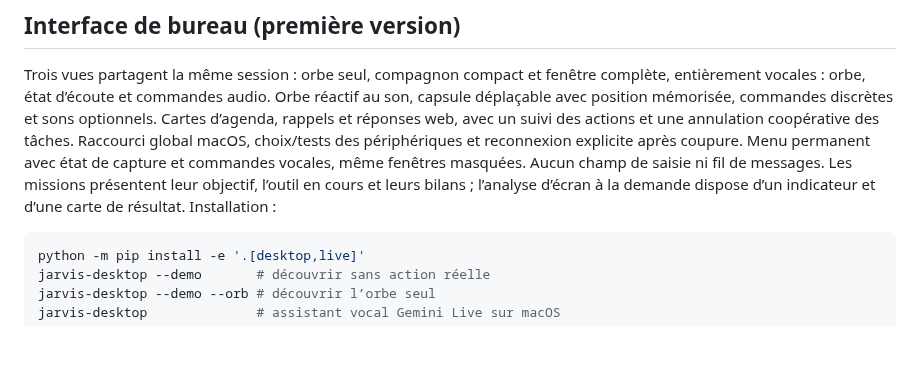
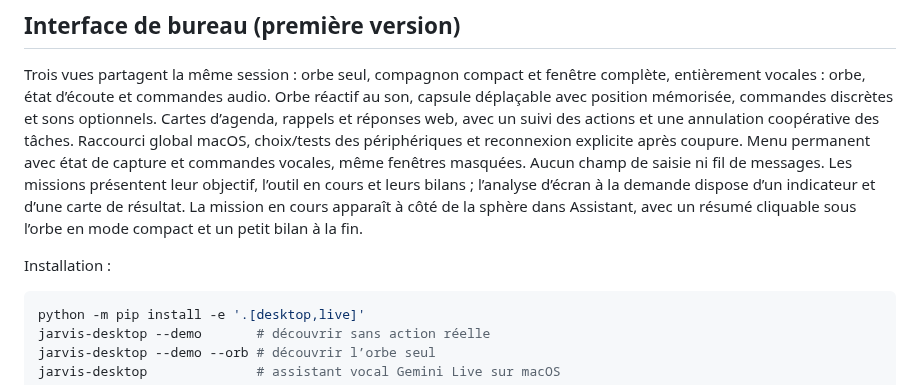
Before and after one commit to YANKAMKEVIN/Jarvis, a Markdown page: README.md, the part around the change. Rendered like a GitHub page; blank space fills up the shorter version.

Commit message:
Show live mission beside assistant orb with compact summary and collapsible result

````diff
--- a/README.md
+++ b/README.md
@@ -294,7 +294,11 @@ suivi des actions et une annulation coopérative des tâches. Raccourci global
 macOS, choix/tests des périphériques et reconnexion explicite après coupure.
 Menu permanent avec état de capture et commandes vocales, même fenêtres masquées. Aucun champ de saisie
 ni fil de messages. Les missions présentent leur objectif, l’outil en cours et
-leurs bilans ; l’analyse d’écran à la demande dispose d’un indicateur et d’une carte de résultat. Installation :
+leurs bilans ; l’analyse d’écran à la demande dispose d’un indicateur et d’une carte de résultat.
+La mission en cours apparaît à côté de la sphère dans Assistant, avec un résumé
+cliquable sous l’orbe en mode compact et un petit bilan à la fin.
+
+Installation :
 
 ```bash
 python -m pip install -e '.[desktop,live]'
````
Also changed, not shown: docs/desktop-ui.md (+32 -1 lines), docs/screenshots/assistant-mission-bilan.png (added), docs/screenshots/assistant-mission.png (added), docs/screenshots/compact-mission.png (added), 4 other files.
